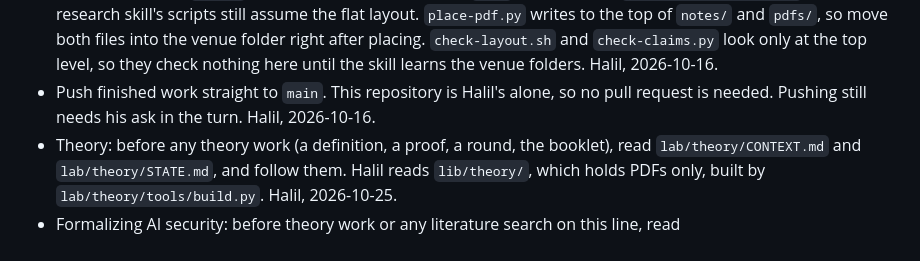
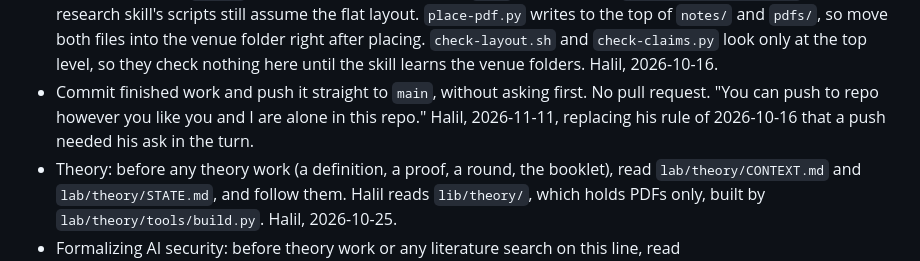
Before and after one commit to hkanpak21/HE-ML, a Markdown page: CLAUDE.md, the part around the change. Drawn GitHub-style.

Commit message:
Let agents commit and push to main without asking
Halil, 2026-11-11: "You can push to repo however you like you and I are
alone in this repo." This replaces the rule of 2026-10-16 that a push
needed his ask in the turn.

Co-Authored-By: Claude Opus 5.5 <noreply@anthropic.com>

```diff
--- a/CLAUDE.md
+++ b/CLAUDE.md
@@ -121,9 +121,10 @@ Standing instructions for agents in this repository, each with who set it and wh
   `check-layout.sh` and `check-claims.py` look only at the top level, so they
   check nothing here until the skill learns the venue folders.
   Halil, 2026-10-16.
-- Push finished work straight to `main`. This repository is Halil's alone, so
-  no pull request is needed. Pushing still needs his ask in the turn.
-  Halil, 2026-10-16.
+- Commit finished work and push it straight to `main`, without asking first.
+  No pull request. "You can push to repo however you like you and I are alone
+  in this repo." Halil, 2026-11-11, replacing his rule of 2026-10-16 that a
+  push needed his ask in the turn.
 - Theory: before any theory work (a definition, a proof, a round, the
   booklet), read `lab/theory/CONTEXT.md` and `lab/theory/STATE.md`, and follow
   them. Halil reads `lib/theory/`, which holds PDFs only, built by
```
